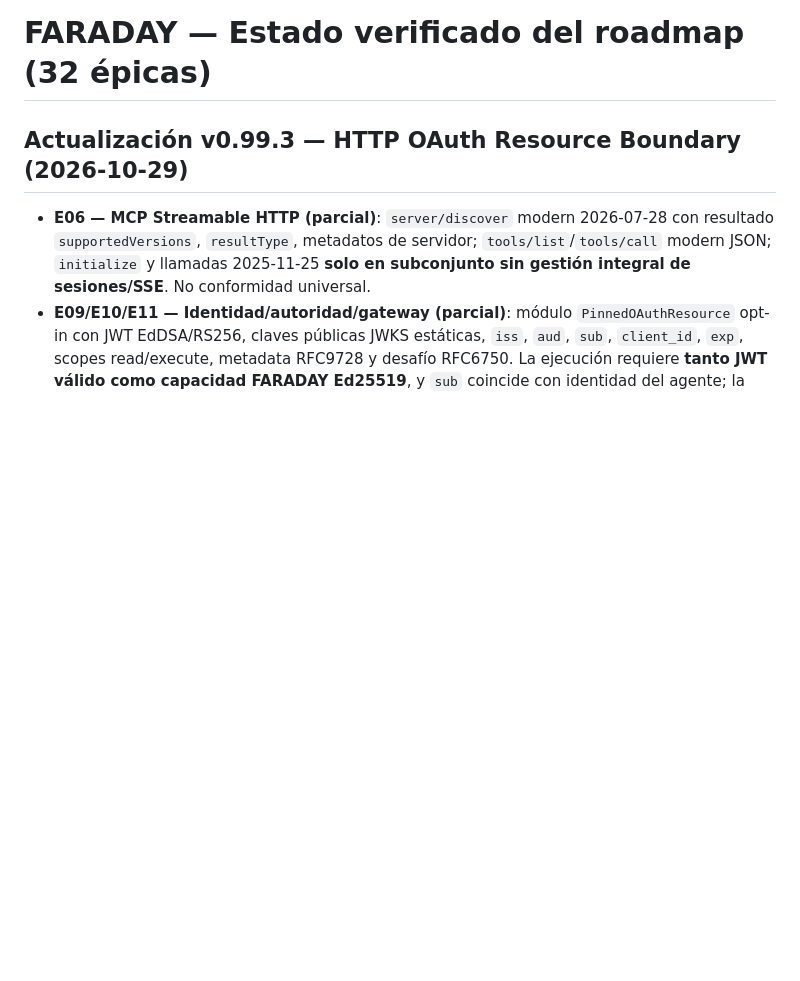
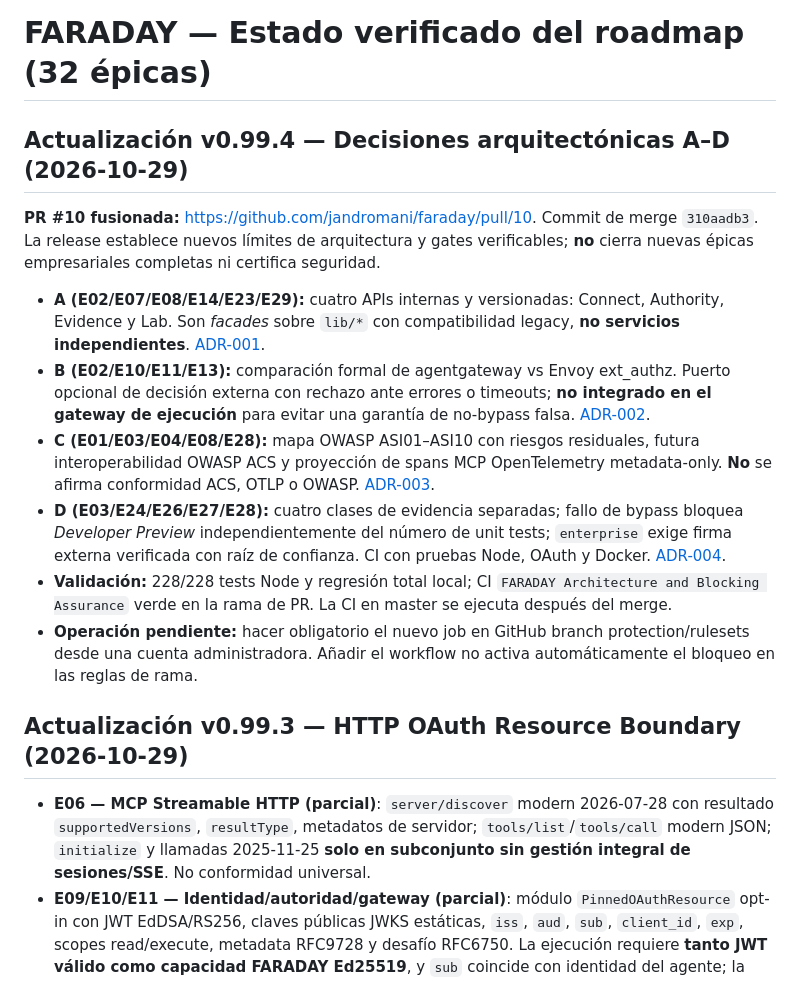
Before and after one commit to jandromani/faraday, a Markdown page: docs/ROADMAP_STATUS.md, the part around the change. Rendered like a GitHub page; blank space fills up the shorter version.

Commit message:
docs: record 0.99.4 modular architecture and hard evidence gates in epic roadmap

```diff
--- a/docs/ROADMAP_STATUS.md
+++ b/docs/ROADMAP_STATUS.md
@@ -1,4 +1,16 @@
 # FARADAY — Estado verificado del roadmap (32 épicas)
+
+## Actualización v0.99.4 — Decisiones arquitectónicas A–D (2026-10-29)
+
+**PR #10 fusionada:** https://github.com/jandromani/faraday/pull/10. Commit de merge `310aadb3`. La release establece nuevos límites de arquitectura y gates verificables; **no** cierra nuevas épicas empresariales completas ni certifica seguridad.
+
+- **A (E02/E07/E08/E14/E23/E29):** cuatro APIs internas y versionadas: Connect, Authority, Evidence y Lab. Son *facades* sobre `lib/*` con compatibilidad legacy, **no servicios independientes**. [ADR-001](../agentic/docs/ADR-001-FOUR-COMPONENTS.md).
+- **B (E02/E10/E11/E13):** comparación formal de agentgateway vs Envoy ext_authz. Puerto opcional de decisión externa con rechazo ante errores o timeouts; **no integrado en el gateway de ejecución** para evitar una garantía de no-bypass falsa. [ADR-002](../agentic/docs/ADR-002-GATEWAY-MAKE-OR-BUY.md).
+- **C (E01/E03/E04/E08/E28):** mapa OWASP ASI01–ASI10 con riesgos residuales, futura interoperabilidad OWASP ACS y proyección de spans MCP OpenTelemetry metadata-only. **No** se afirma conformidad ACS, OTLP o OWASP. [ADR-003](../agentic/docs/ADR-003-STANDARDS-TELEMETRY.md).
+- **D (E03/E24/E26/E27/E28):** cuatro clases de evidencia separadas; fallo de bypass bloquea *Developer Preview* independientemente del número de unit tests; `enterprise` exige firma externa verificada con raíz de confianza. CI con pruebas Node, OAuth y Docker. [ADR-004](../agentic/docs/ADR-004-ASSURANCE-GATES.md).
+- **Validación:** 228/228 tests Node y regresión total local; CI `FARADAY Architecture and Blocking Assurance` verde en la rama de PR. La CI en master se ejecuta después del merge.
+- **Operación pendiente:** hacer obligatorio el nuevo job en GitHub branch protection/rulesets desde una cuenta administradora. Añadir el workflow no activa automáticamente el bloqueo en las reglas de rama.
+
 
 ## Actualización v0.99.3 — HTTP OAuth Resource Boundary (2026-10-29)
 
```
